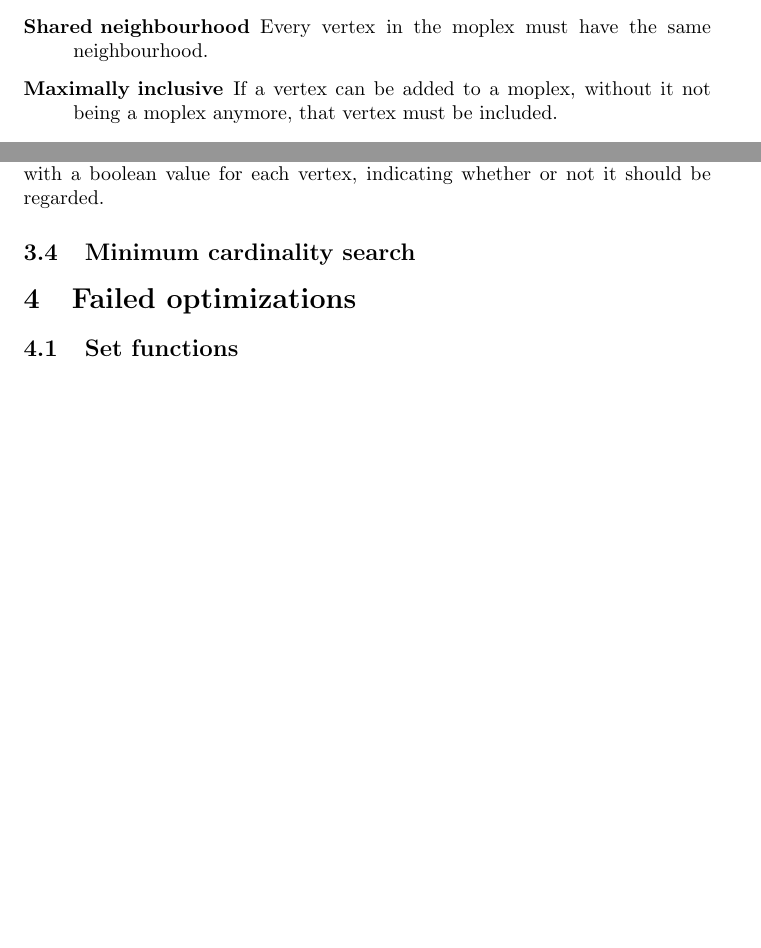
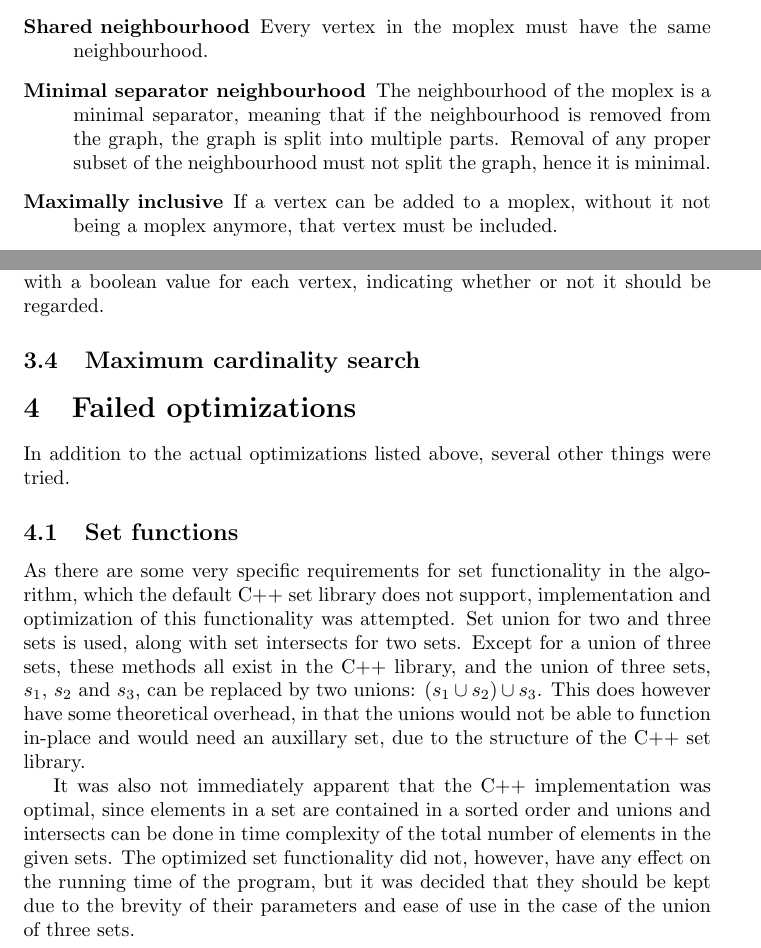
Before and after one commit to Madsen90/Pace17, a LaTeX document (Report/Report.tex): two parts of pages 2 and 4 of 4 before the commit and two parts of pages 2 and 4 of 5 after it, joined at a grey line, cut so that both start at the same text, the shorter picture padded with empty space. Compiled offline with pdfLaTeX.

Commit message:
Moplex criteria added, failed optimizations intro, Set functions described

```diff
--- a/Report/Report.tex
+++ b/Report/Report.tex
@@ -17,6 +17,7 @@
 	\begin{description}
 		\item[Clique] Every vertex in the moplex must be connected to all other vertices.
 		\item[Shared neighbourhood] Every vertex in the moplex must have the same neighbourhood.
+		\item[Minimal separator neighbourhood] The neighbourhood of the moplex is a minimal separator, meaning that if the neighbourhood is removed from the graph, the graph is split into multiple parts. Removal of any proper subset of the neighbourhood must not split the graph, hence it is minimal.
 		\item[Maximally inclusive] If a vertex can be added to a moplex, without it not being a moplex anymore, that vertex must be included.
 	\end{description}
 
@@ -85,11 +86,20 @@
 		Since copying or deleting and recreating the graph is expensive, a cheap way to specificy which parts of the graph are currently "active" would be useful.
 		This is a accomplished with a boolean value for each vertex, indicating whether or not it should be regarded.
 
-		\subsection{Minimum cardinality search}
+		\subsection{Maximum cardinality search}
+		\label{subsec:maximum-cardinality-search}
 
 	\section{Failed optimizations}
+	In addition to the actual optimizations listed above, several other things were tried.
 
 		\subsection{Set functions}
+		As there are some very specific requirements for set functionality in the algorithm, which the default C++ set library does not support, implementation and optimization of this functionality was attempted.
+		Set union for two and three sets is used, along with set intersects for two sets.
+		Except for a union of three sets, these methods all exist in the C++ library, and the union of three sets, $s_1$, $s_2$ and $s_3$, can be replaced by two unions: $(s_1 \cup s_2) \cup s_3$.
+		This does however have some theoretical overhead, in that the unions would not be able to function in-place and would need an auxillary set, due to the structure of the C++ set library.
+
+		It was also not immediately apparent that the C++ implementation was optimal, since elements in a set are contained in a sorted order and unions and intersects can be done in time complexity of the total number of elements in the given sets.
+		The optimized set functionality did not, however, have any effect on the running time of the program, but it was decided that they should be kept due to the brevity of their parameters and ease of use in the case of the union of three sets.
 
 		\subsection{Graph squashing}
 
```
